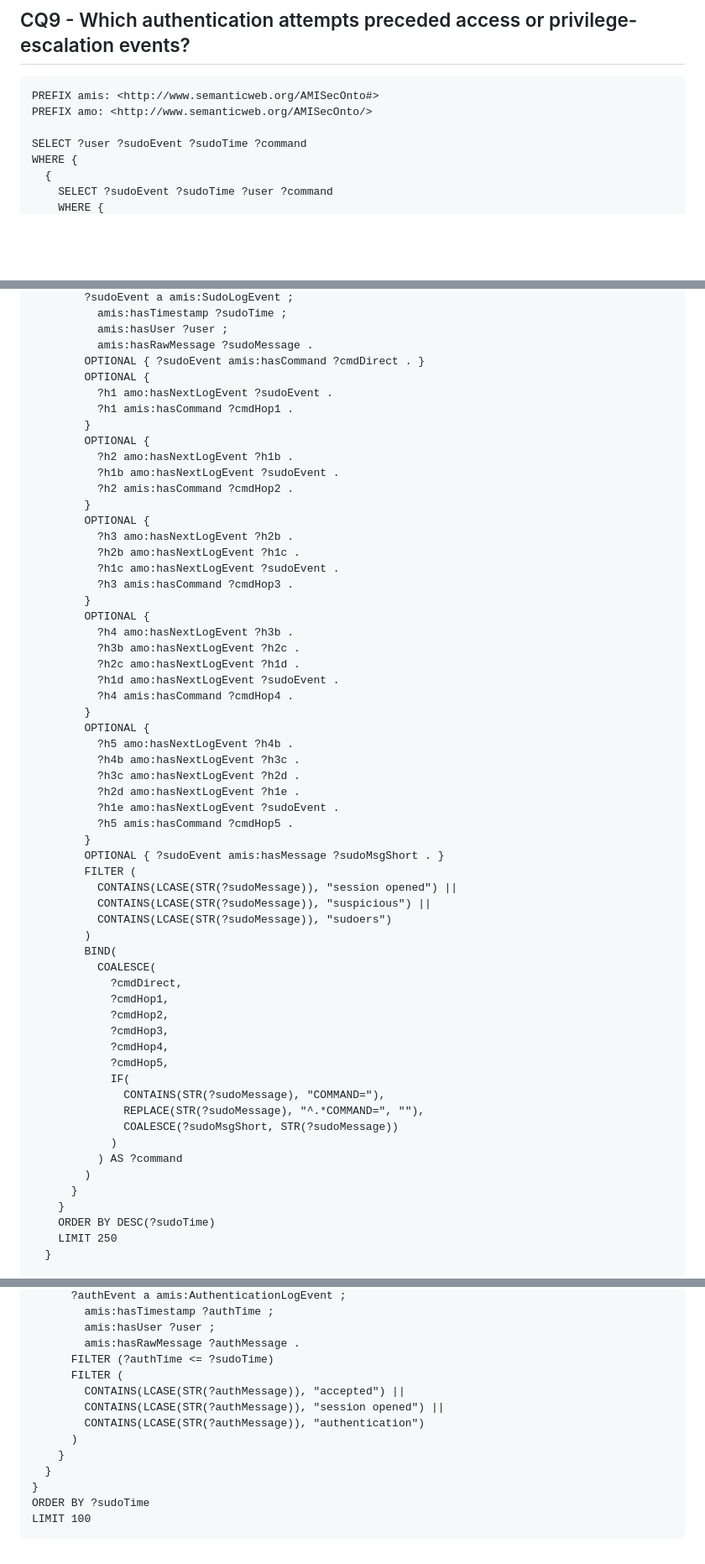
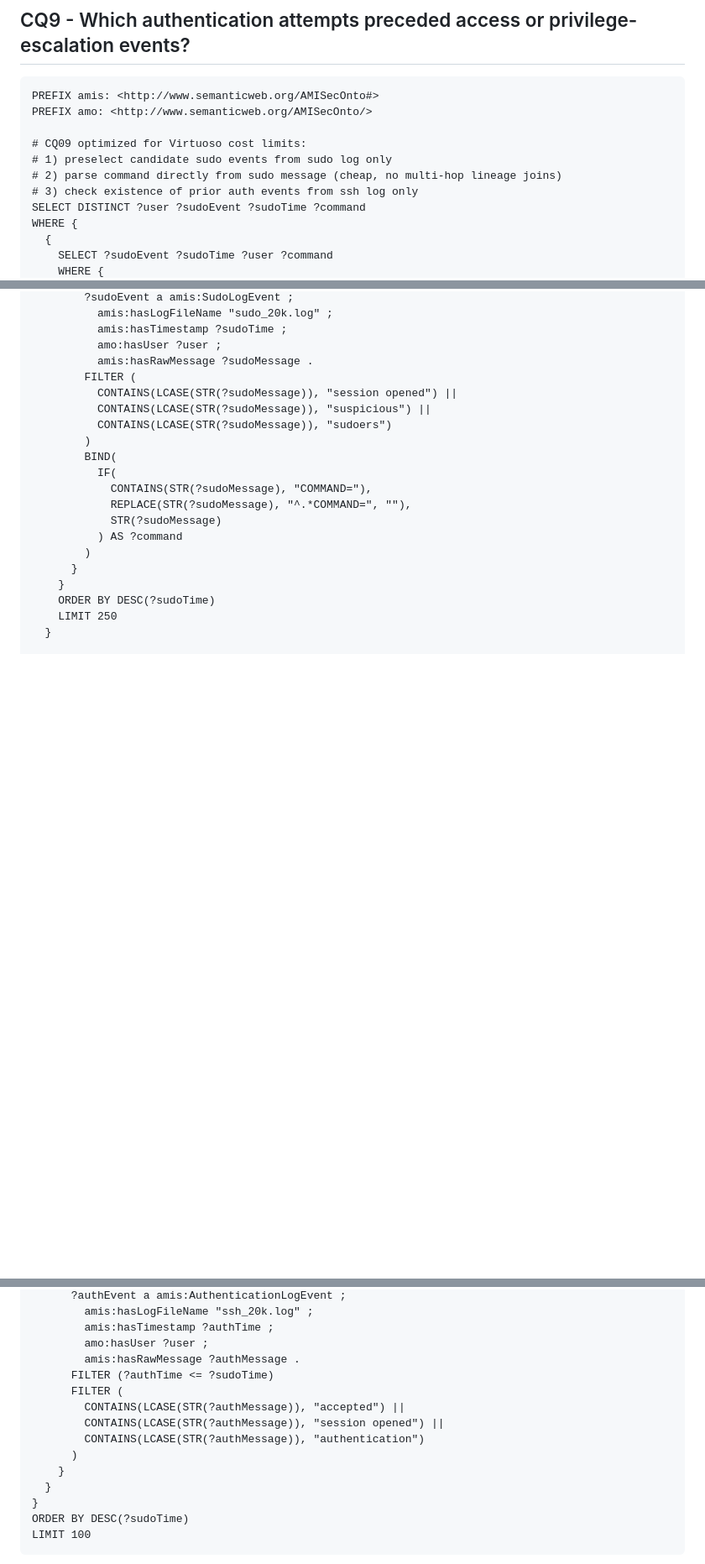
Before and after one commit to bohlourenco/AMISecOnto, a Markdown page: README.md, 3 parts joined by grey strips. Shown at 84% size. Drawn GitHub-style; blank space fills up the shorter version.

Commit message:
Refactor SPARQL query for improved performance
Optimize SPARQL query for sudo events and authentication logs.

````diff
--- a/README.md
+++ b/README.md
@@ -600,7 +600,11 @@ This query identifies error-related log events and reconstructs their temporal c
 PREFIX amis: <http://www.semanticweb.org/AMISecOnto#>
 PREFIX amo: <http://www.semanticweb.org/AMISecOnto/>
 
-SELECT ?user ?sudoEvent ?sudoTime ?command
+# CQ09 optimized for Virtuoso cost limits:
+# 1) preselect candidate sudo events from sudo log only
+# 2) parse command directly from sudo message (cheap, no multi-hop lineage joins)
+# 3) check existence of prior auth events from ssh log only
+SELECT DISTINCT ?user ?sudoEvent ?sudoTime ?command
 WHERE {
   {
     SELECT ?sudoEvent ?sudoTime ?user ?command
@@ -609,57 +613,18 @@ WHERE {
         ?sudoEvent a amis:SudoLogEvent ;
+          amis:hasLogFileName "sudo_20k.log" ;
           amis:hasTimestamp ?sudoTime ;
-          amis:hasUser ?user ;
+          amo:hasUser ?user ;
           amis:hasRawMessage ?sudoMessage .
-        OPTIONAL { ?sudoEvent amis:hasCommand ?cmdDirect . }
-        OPTIONAL {
-          ?h1 amo:hasNextLogEvent ?sudoEvent .
-          ?h1 amis:hasCommand ?cmdHop1 .
-        }
-        OPTIONAL {
-          ?h2 amo:hasNextLogEvent ?h1b .
-          ?h1b amo:hasNextLogEvent ?sudoEvent .
-          ?h2 amis:hasCommand ?cmdHop2 .
-        }
-        OPTIONAL {
-          ?h3 amo:hasNextLogEvent ?h2b .
-          ?h2b amo:hasNextLogEvent ?h1c .
-          ?h1c amo:hasNextLogEvent ?sudoEvent .
-          ?h3 amis:hasCommand ?cmdHop3 .
-        }
-        OPTIONAL {
-          ?h4 amo:hasNextLogEvent ?h3b .
-          ?h3b amo:hasNextLogEvent ?h2c .
-          ?h2c amo:hasNextLogEvent ?h1d .
-          ?h1d amo:hasNextLogEvent ?sudoEvent .
-          ?h4 amis:hasCommand ?cmdHop4 .
-        }
-        OPTIONAL {
-          ?h5 amo:hasNextLogEvent ?h4b .
-          ?h4b amo:hasNextLogEvent ?h3c .
-          ?h3c amo:hasNextLogEvent ?h2d .
-          ?h2d amo:hasNextLogEvent ?h1e .
-          ?h1e amo:hasNextLogEvent ?sudoEvent .
-          ?h5 amis:hasCommand ?cmdHop5 .
-        }
-        OPTIONAL { ?sudoEvent amis:hasMessage ?sudoMsgShort . }
         FILTER (
           CONTAINS(LCASE(STR(?sudoMessage)), "session opened") ||
           CONTAINS(LCASE(STR(?sudoMessage)), "suspicious") ||
           CONTAINS(LCASE(STR(?sudoMessage)), "sudoers")
         )
         BIND(
-          COALESCE(
-            ?cmdDirect,
-            ?cmdHop1,
-            ?cmdHop2,
-            ?cmdHop3,
-            ?cmdHop4,
-            ?cmdHop5,
-            IF(
-              CONTAINS(STR(?sudoMessage), "COMMAND="),
-              REPLACE(STR(?sudoMessage), "^.*COMMAND=", ""),
-              COALESCE(?sudoMsgShort, STR(?sudoMessage))
-            )
+          IF(
+            CONTAINS(STR(?sudoMessage), "COMMAND="),
+            REPLACE(STR(?sudoMessage), "^.*COMMAND=", ""),
+            STR(?sudoMessage)
           ) AS ?command
         )
       }
@@ -673,6 +638,7 @@ WHERE {
       ?authEvent a amis:AuthenticationLogEvent ;
+        amis:hasLogFileName "ssh_20k.log" ;
         amis:hasTimestamp ?authTime ;
-        amis:hasUser ?user ;
+        amo:hasUser ?user ;
         amis:hasRawMessage ?authMessage .
       FILTER (?authTime <= ?sudoTime)
       FILTER (
@@ -683,7 +649,7 @@ WHERE {
     }
   }
 }
-ORDER BY ?sudoTime
+ORDER BY DESC(?sudoTime)
 LIMIT 100
 ```
 This query correlates authentication events with subsequent access or privilege-escalation activities by identifying prior successful or relevant authentication attempts and linking them to sudo-related log events, reconstructing the command execution context across sequential log entries.
````
Also changed, not shown: other parts of README.md (+2 -2 lines).
